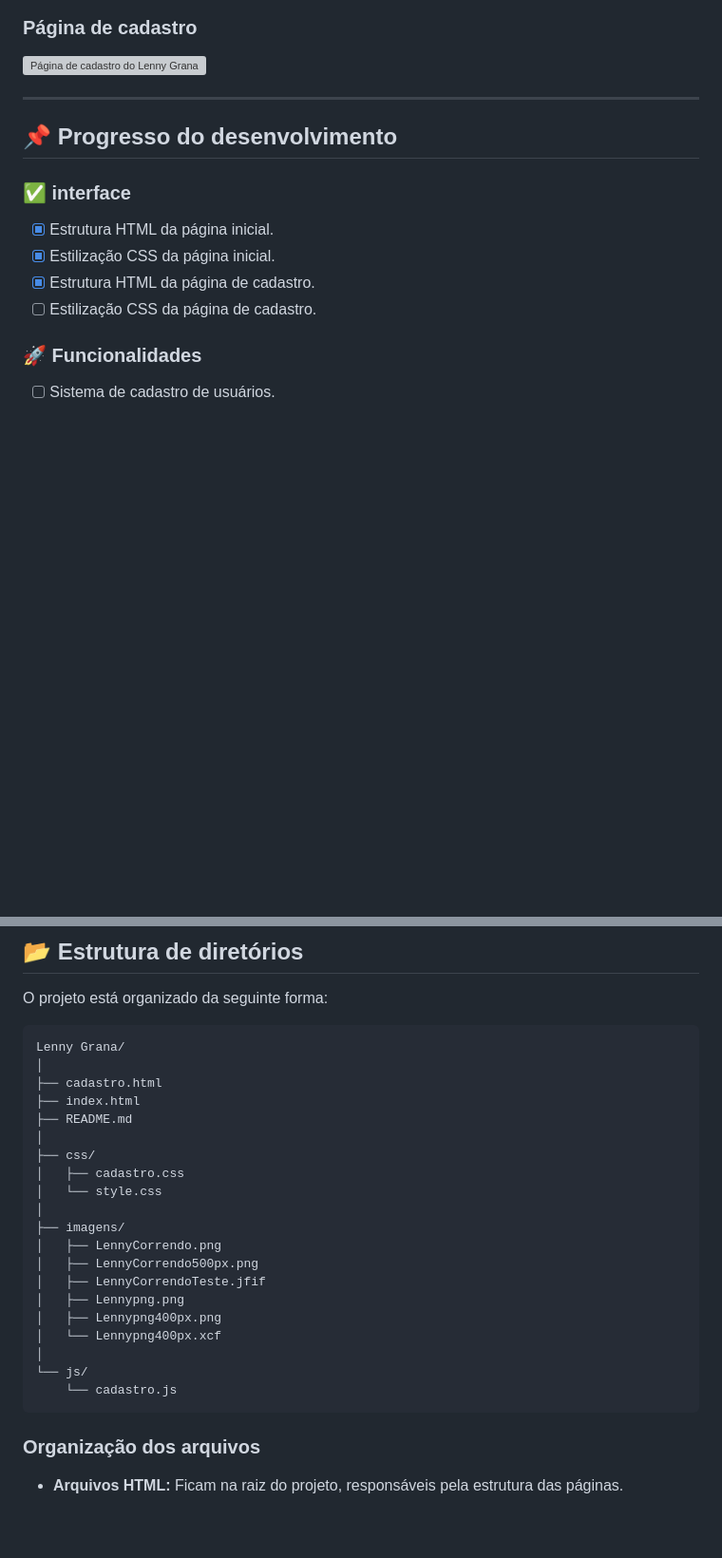
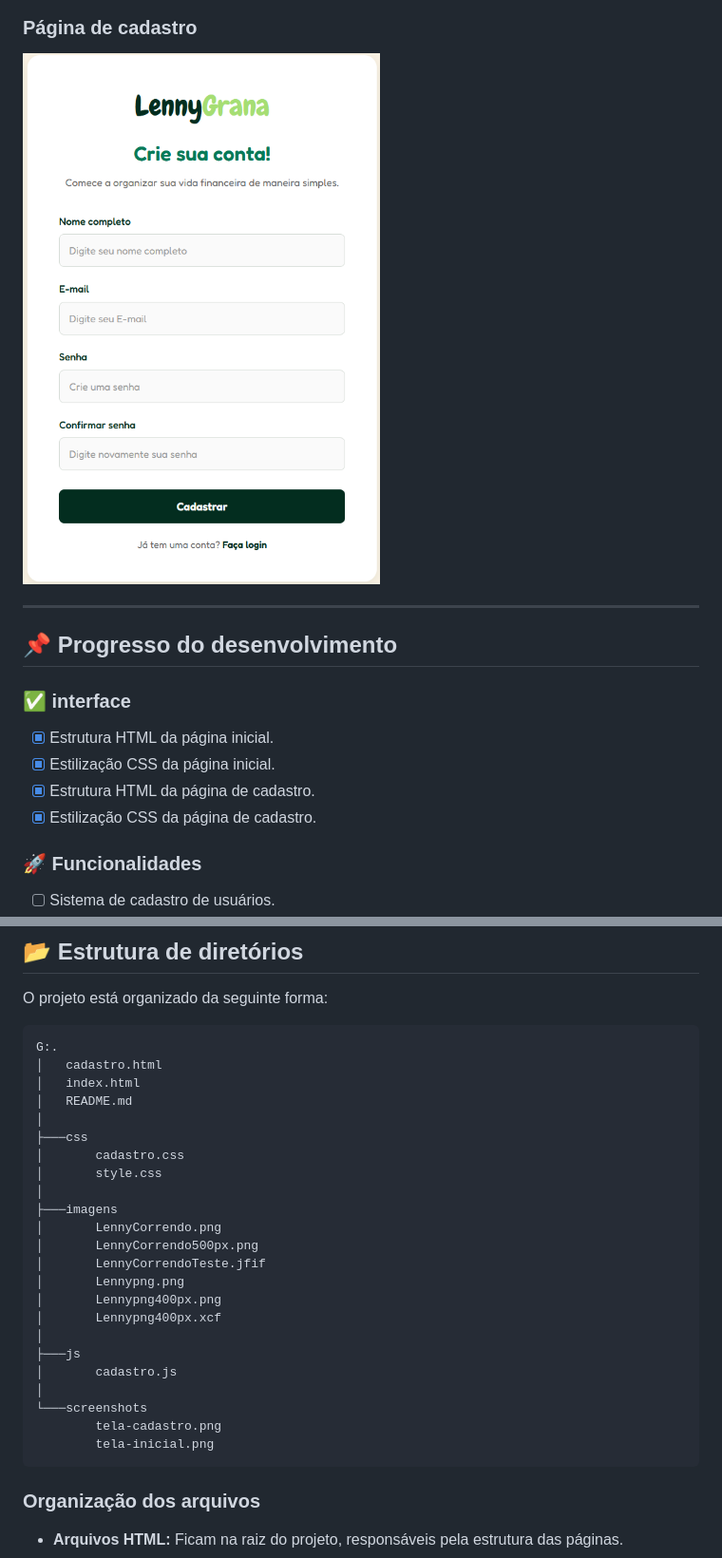
Before and after one commit to adrivancabral/ProjetoFinanceiro, a Markdown page: README.md, 2 parts joined by grey strips. Shown at 95% size. GitHub-like rendering; pictures changed too: screenshots/tela-cadastro.png (added); blank space fills up the shorter version; grey boxes are pictures that could not be loaded.

Commit message:
Documentando atualização no andamento do projeto no README.md

````diff
--- a/README.md
+++ b/README.md
@@ -14,7 +14,7 @@
 ![Página inicial do Lenny Grana](screenshots/tela-inicial.png)
 
 ### Página de cadastro
-![Página de cadastro do Lenny Grana]()
+![Página de cadastro do Lenny Grana](screenshots/tela-cadastro.png)
 
 ---
 ## 📌 Progresso do desenvolvimento
@@ -24,7 +24,7 @@
 - [x] Estrutura HTML da página inicial.
 - [x] Estilização CSS da página inicial.
 - [x] Estrutura HTML da página de cadastro.
-- [ ] Estilização CSS da página de cadastro.
+- [x] Estilização CSS da página de cadastro.
 
 ### 🚀 Funcionalidades
 
@@ -91,26 +91,29 @@ Conforme o desenvolvimento avançar, serão incorporadas novas tecnologias:
 O projeto está organizado da seguinte forma:
 
 ```text
-Lenny Grana/
+G:.
+│   cadastro.html
+│   index.html
+│   README.md
 │
-├── cadastro.html
-├── index.html
-├── README.md
+├───css
+│       cadastro.css
+│       style.css
 │
-├── css/
-│   ├── cadastro.css
-│   └── style.css
+├───imagens
+│       LennyCorrendo.png
+│       LennyCorrendo500px.png
+│       LennyCorrendoTeste.jfif
+│       Lennypng.png
+│       Lennypng400px.png
+│       Lennypng400px.xcf
 │
-├── imagens/
-│   ├── LennyCorrendo.png
-│   ├── LennyCorrendo500px.png
-│   ├── LennyCorrendoTeste.jfif
-│   ├── Lennypng.png
-│   ├── Lennypng400px.png
-│   └── Lennypng400px.xcf
+├───js
+│       cadastro.js
 │
-└── js/
-    └── cadastro.js
+└───screenshots
+        tela-cadastro.png
+        tela-inicial.png
 ```
 
 ### Organização dos arquivos
````
Also changed, not shown: other parts of README.md (+3 -1 lines).
